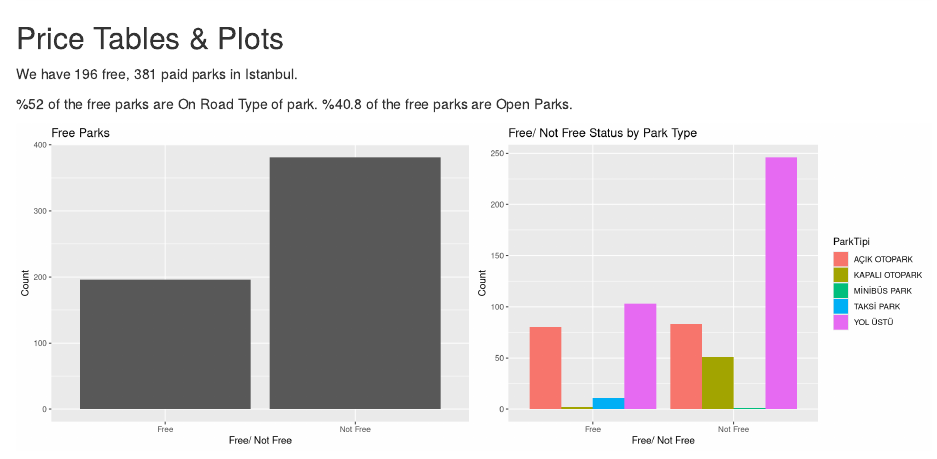
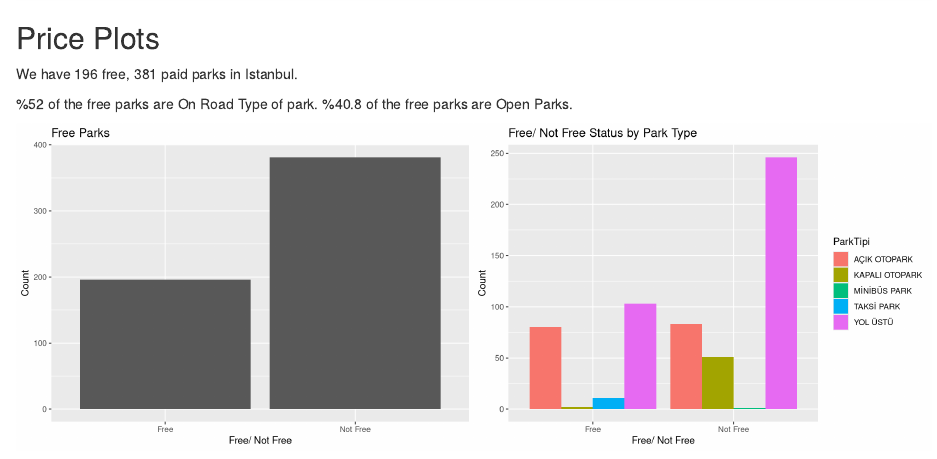
Before and after one commit to pjournal/mef04g-bak-r-iz, an R Markdown document (Group Project Final Report.Rmd): the page in a window 1100 px wide, from 3270 px down. Rendered offline with R 4.5, knitr and Pandoc, with nearby package versions.

Commit message:
Update Group Project Final Report.Rmd

````diff
--- a/Group Project Final Report.Rmd
+++ b/Group Project Final Report.Rmd
@@ -132,7 +132,7 @@ merged_park_capacity_daily <- mergedtable %>%
 ```
 
 
-## Price Tables & Plots
+## Price Plots
 
 We have 196 free, 381 paid parks in Istanbul.
 
````
